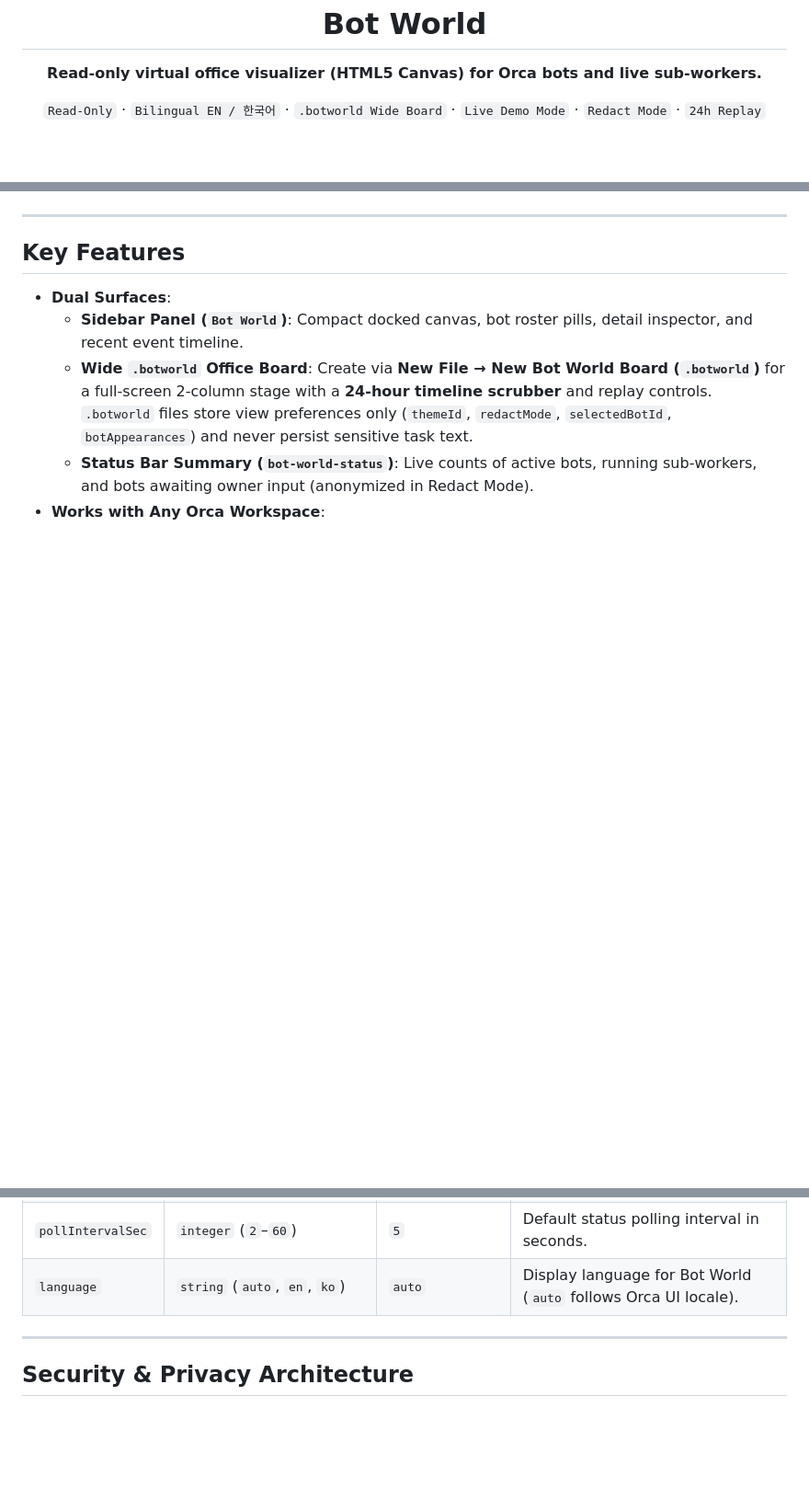
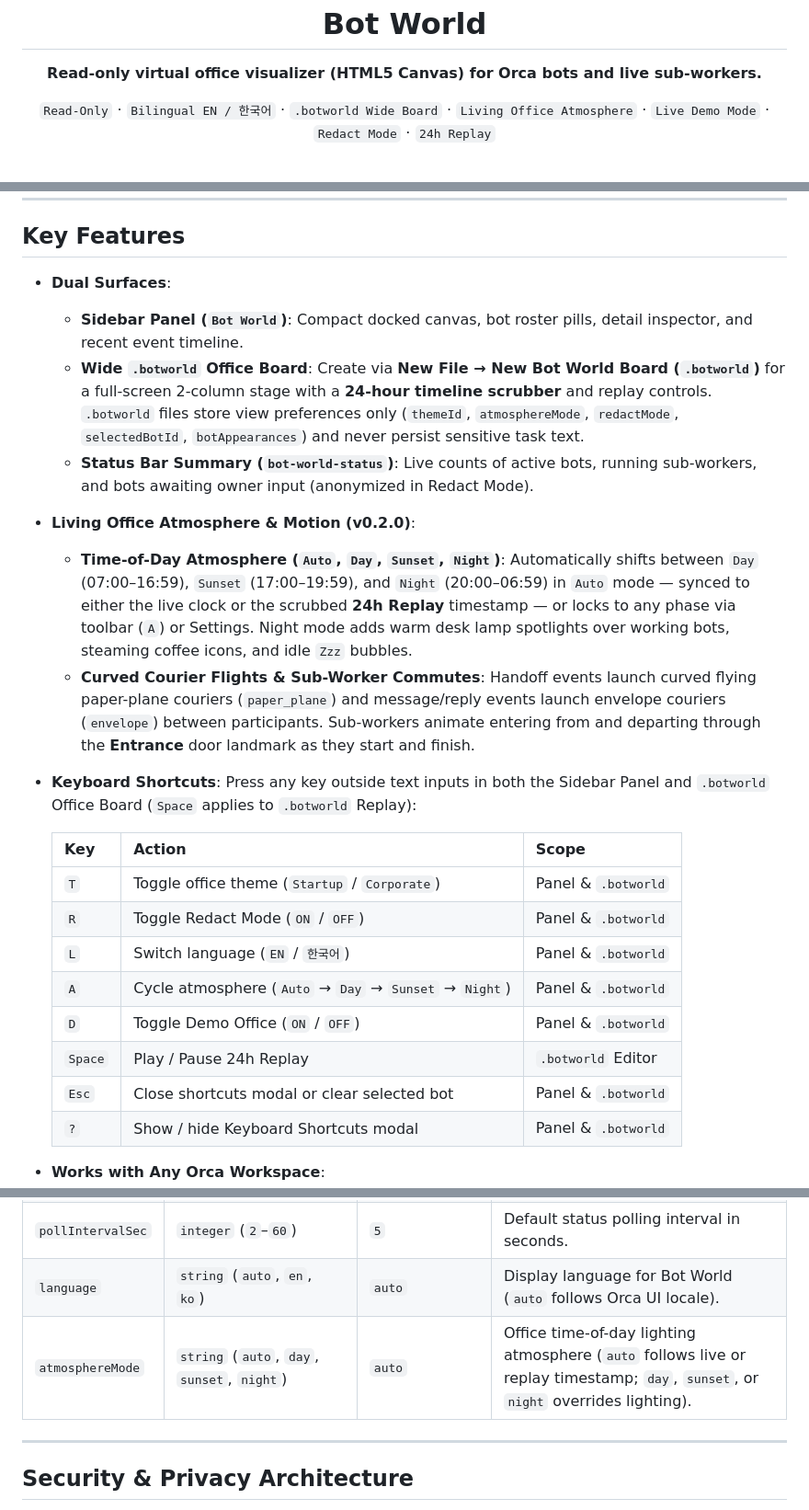
Before and after one commit to ddochi-nyang/bot-world-plugin, a Markdown page: README.md, 3 parts joined by grey strips. Shown at 92% size. GitHub-like rendering; blank space fills up the shorter version.

```diff
--- a/README.md
+++ b/README.md
@@ -3,6 +3,6 @@
   <h1>Bot World</h1>
   <p><strong>Read-only virtual office visualizer (HTML5 Canvas) for Orca bots and live sub-workers.</strong></p>
   <p>
-    <code>Read-Only</code> · <code>Bilingual EN / 한국어</code> · <code>.botworld Wide Board</code> · <code>Live Demo Mode</code> · <code>Redact Mode</code> · <code>24h Replay</code>
+    <code>Read-Only</code> · <code>Bilingual EN / 한국어</code> · <code>.botworld Wide Board</code> · <code>Living Office Atmosphere</code> · <code>Live Demo Mode</code> · <code>Redact Mode</code> · <code>24h Replay</code>
   </p>
   <br />
@@ -58,8 +67,25 @@ Keep a live office overview docked beside your code and terminals without leavin
 
 - **Dual Surfaces**:
   - **Sidebar Panel (`Bot World`)**: Compact docked canvas, bot roster pills, detail inspector, and recent event timeline.
-  - **Wide `.botworld` Office Board**: Create via **New File → New Bot World Board (`.botworld`)** for a full-screen 2-column stage with a **24-hour timeline scrubber** and replay controls. `.botworld` files store view preferences only (`themeId`, `redactMode`, `selectedBotId`, `botAppearances`) and never persist sensitive task text.
+  - **Wide `.botworld` Office Board**: Create via **New File → New Bot World Board (`.botworld`)** for a full-screen 2-column stage with a **24-hour timeline scrubber** and replay controls. `.botworld` files store view preferences only (`themeId`, `atmosphereMode`, `redactMode`, `selectedBotId`, `botAppearances`) and never persist sensitive task text.
   - **Status Bar Summary (`bot-world-status`)**: Live counts of active bots, running sub-workers, and bots awaiting owner input (anonymized in Redact Mode).
+- **Living Office Atmosphere & Motion (v0.2.0)**:
+  - **Time-of-Day Atmosphere (`Auto`, `Day`, `Sunset`, `Night`)**: Automatically shifts between `Day` (07:00–16:59), `Sunset` (17:00–19:59), and `Night` (20:00–06:59) in `Auto` mode — synced to either the live clock or the scrubbed **24h Replay** timestamp — or locks to any phase via toolbar (`A`) or Settings. Night mode adds warm desk lamp spotlights over working bots, steaming coffee icons, and idle `Zzz` bubbles.
+  - **Curved Courier Flights & Sub-Worker Commutes**: Handoff events launch curved flying paper-plane couriers (`paper_plane`) and message/reply events launch envelope couriers (`envelope`) between participants. Sub-workers animate entering from and departing through the **Entrance** door landmark as they start and finish.
+- **Keyboard Shortcuts**:
+  Press any key outside text inputs in both the Sidebar Panel and `.botworld` Office Board (`Space` applies to `.botworld` Replay):
+
+  | Key | Action | Scope |
+  | --- | --- | --- |
+  | `T` | Toggle office theme (`Startup` / `Corporate`) | Panel & `.botworld` |
+  | `R` | Toggle Redact Mode (`ON` / `OFF`) | Panel & `.botworld` |
+  | `L` | Switch language (`EN` / `한국어`) | Panel & `.botworld` |
+  | `A` | Cycle atmosphere (`Auto` → `Day` → `Sunset` → `Night`) | Panel & `.botworld` |
+  | `D` | Toggle Demo Office (`ON` / `OFF`) | Panel & `.botworld` |
+  | `Space` | Play / Pause 24h Replay | `.botworld` Editor |
+  | `Esc` | Close shortcuts modal or clear selected bot | Panel & `.botworld` |
+  | `?` | Show / hide Keyboard Shortcuts modal | Panel & `.botworld` |
+
 - **Works with Any Orca Workspace**:
   - **1-Click Try Demo Office (Read-Only Simulation)**: Start an interactive, read-only simulated office immediately from the **Try Demo Office** button on the 0-bot onboarding card or the toolbar **Demo** toggle (`Exit Demo` returns to live Orca status without touching workspace state or `.botworld` preferences).
   - **0 to 15+ Bots**: Greets empty workspaces with 0-bot onboarding, seats up to 14 bots at dedicated theme desks, and automatically arranges 15+ bots in an overflow desk grid with compact nameplates.
@@ -101,6 +127,7 @@ orca plugin dev load .
 | `redactMode` | `boolean` | `false` | Hide sensitive task titles, tool names, message bodies, and event summaries. |
 | `pollIntervalSec` | `integer` (`2`–`60`) | `5` | Default status polling interval in seconds. |
 | `language` | `string` (`auto`, `en`, `ko`) | `auto` | Display language for Bot World (`auto` follows Orca UI locale). |
+| `atmosphereMode` | `string` (`auto`, `day`, `sunset`, `night`) | `auto` | Office time-of-day lighting atmosphere (`auto` follows live or replay timestamp; `day`, `sunset`, or `night` overrides lighting). |
 
 ---
 
```
Also changed, not shown: other parts of README.md (+17 -4 lines), assets/showcase/night-office.jpg (added), 16 other files.
